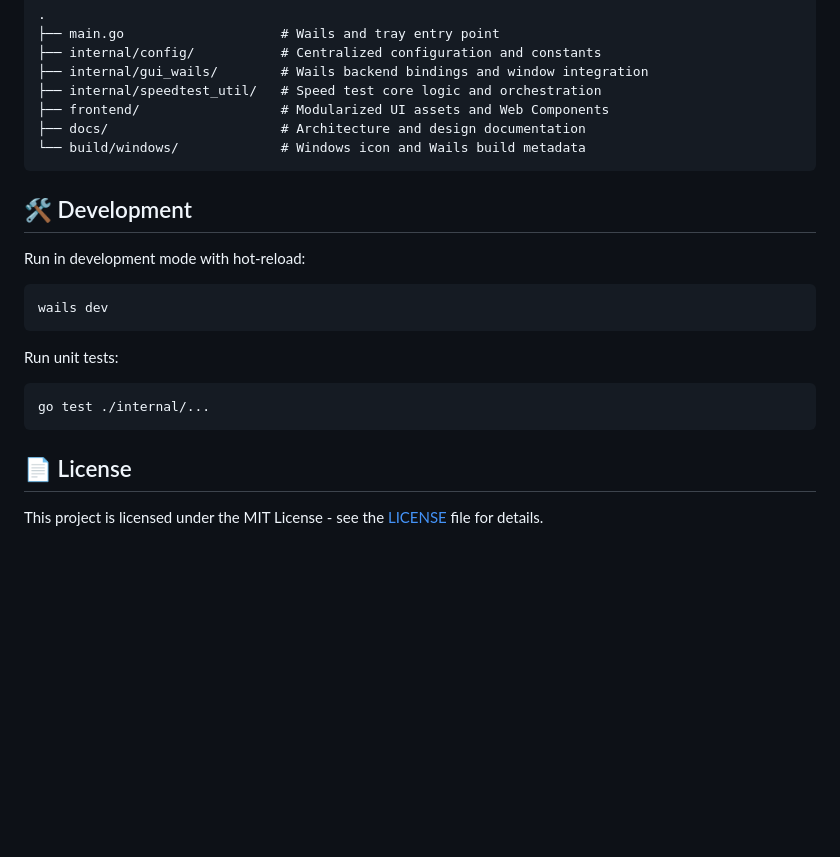
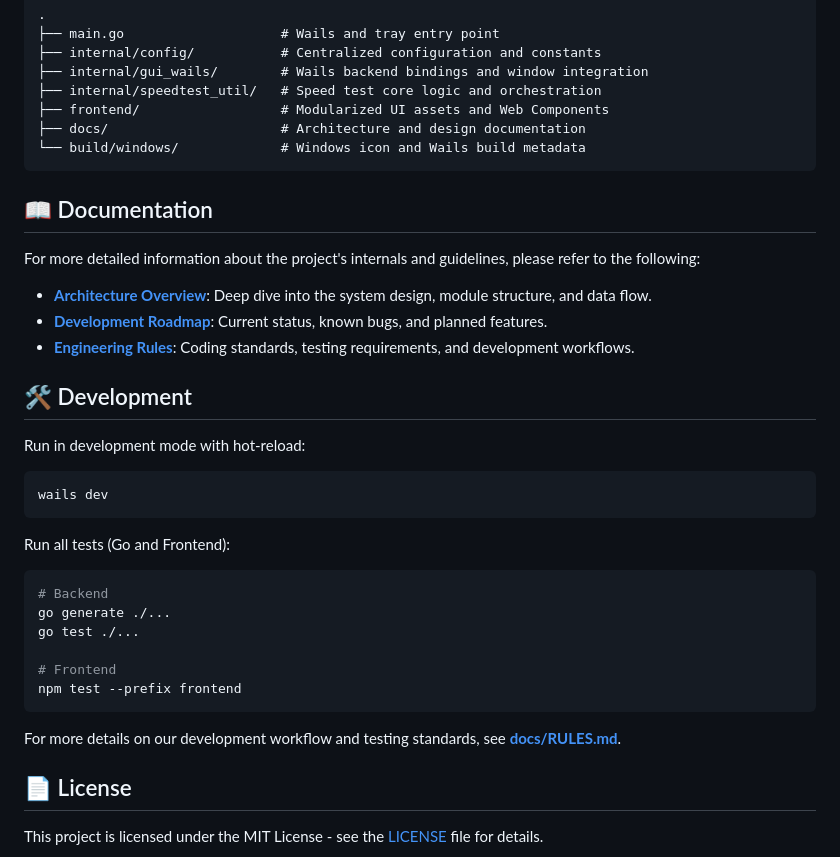
Before and after one commit to AarZoooo/speedtest-tray, a Markdown page: README.md, the part around the change. Rendered like a GitHub page; blank space fills up the shorter version.

Commit message:
docs: link detailed guides in README and prune ARCHITECTURE roadmap

````diff
--- a/README.md
+++ b/README.md
@@ -84,6 +84,14 @@ wails build
 └── build/windows/             # Windows icon and Wails build metadata
 ```
 
+## 📖 Documentation
+
+For more detailed information about the project's internals and guidelines, please refer to the following:
+
+- [**Architecture Overview**](docs/ARCHITECTURE.md): Deep dive into the system design, module structure, and data flow.
+- [**Development Roadmap**](docs/DEV.md): Current status, known bugs, and planned features.
+- [**Engineering Rules**](docs/RULES.md): Coding standards, testing requirements, and development workflows.
+
 ## 🛠 Development
 
 Run in development mode with hot-reload:
@@ -91,10 +99,17 @@ Run in development mode with hot-reload:
 wails dev
 ```
 
-Run unit tests:
+Run all tests (Go and Frontend):
 ```powershell
-go test ./internal/...
+# Backend
+go generate ./...
+go test ./...
+
+# Frontend
+npm test --prefix frontend
 ```
+
+For more details on our development workflow and testing standards, see [**docs/RULES.md**](docs/RULES.md).
 
 ## 📄 License
 
````
Also changed, not shown: docs/ARCHITECTURE.md (+0 -12 lines).
